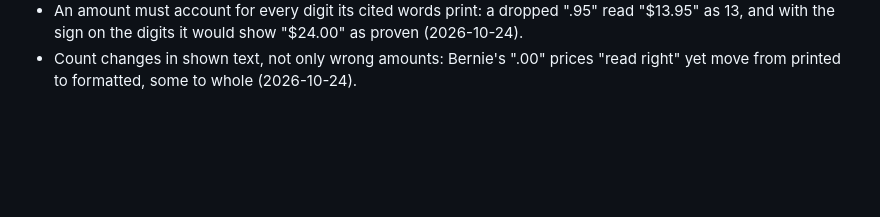
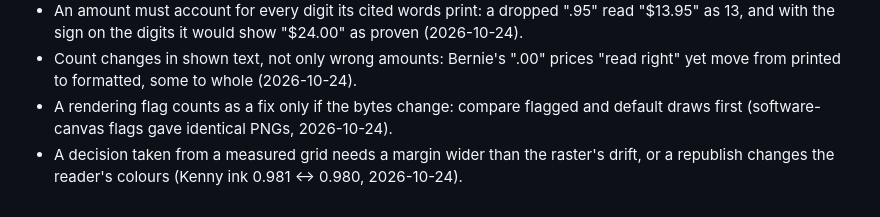
Before and after one commit to andrei102896/make-it-accessible, a Markdown page: .claude/critics/design-lessons.md, the part around the change. GitHub-like rendering; blank space fills up the shorter version.

```diff
--- a/.claude/critics/design-lessons.md
+++ b/.claude/critics/design-lessons.md
@@ -95,3 +95,5 @@
 - out/rebuilt holds the sealed documents too: before grepping it, drop every slug whose group is verify-sealed in validation/private/verify-sources.json, and report sealed only as totals (add-on round, 2026-10-24: four sealed menus were read and named).
 - An amount must account for every digit its cited words print: a dropped ".95" read "$13.95" as 13, and with the sign on the digits it would show "$24.00" as proven (2026-10-24).
 - Count changes in shown text, not only wrong amounts: Bernie's ".00" prices "read right" yet move from printed to formatted, some to whole (2026-10-24).
+- A rendering flag counts as a fix only if the bytes change: compare flagged and default draws first (software-canvas flags gave identical PNGs, 2026-10-24).
+- A decision taken from a measured grid needs a margin wider than the raster's drift, or a republish changes the reader's colours (Kenny ink 0.981 ↔ 0.980, 2026-10-24).
```
Also changed, not shown: .claude/critics/engineering-lessons.md (+3 -0 lines), docs/CASES.md (+1 -1 lines).
